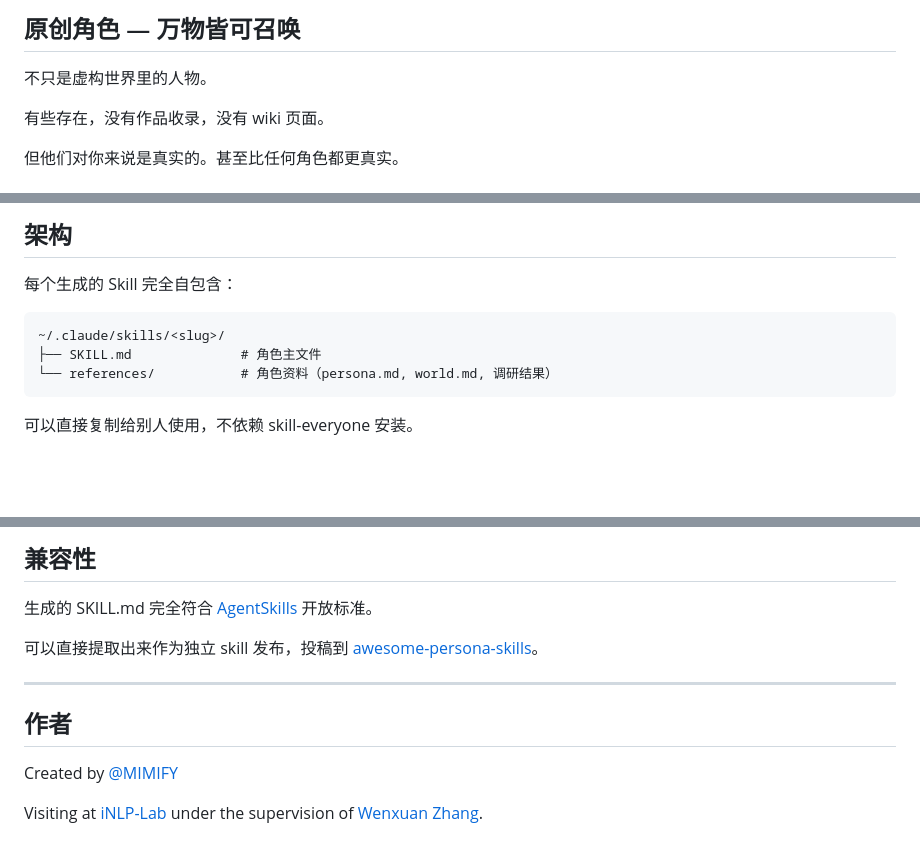
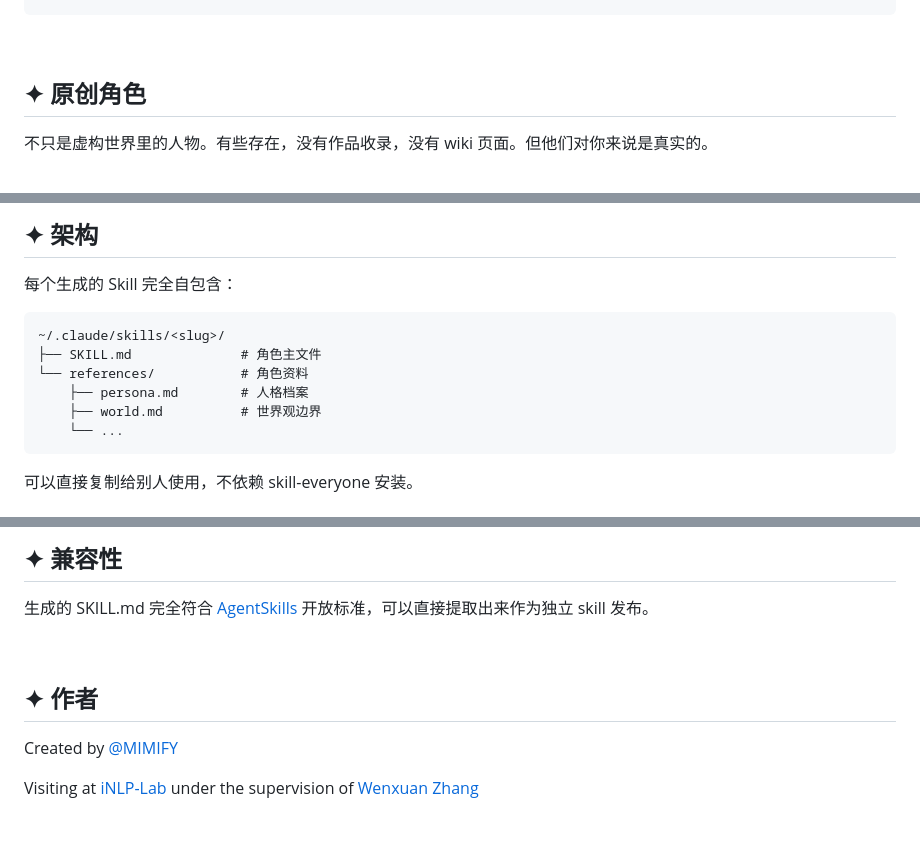
Before and after one commit to MIMIFY/skill_everyone, a Markdown page: README.md, 3 parts joined by grey strips. Rendered like a GitHub page; folded sections open; blank space fills up the shorter version.

````diff
--- a/README.md
+++ b/README.md
@@ -197,9 +205,9 @@ Summon 会调研、提炼、建模。
 
-## 原创角色 — 万物皆可召唤
+<br>
 
-不只是虚构世界里的人物。
+## ✦ 原创角色
 
-有些存在，没有作品收录，没有 wiki 页面。
+不只是虚构世界里的人物。有些存在，没有作品收录，没有 wiki 页面。但他们对你来说是真实的。
 
-但他们对你来说是真实的。甚至比任何角色都更真实。
+<br>
 
@@ -326,12 +308,15 @@ cp -r examples/* ~/.claude/skills/
 
-## 架构
+## ✦ 架构
 
 每个生成的 Skill 完全自包含：
 
 ```
 ~/.claude/skills/<slug>/
 ├── SKILL.md              # 角色主文件
-└── references/           # 角色资料（persona.md, world.md, 调研结果）
+└── references/           # 角色资料
+    ├── persona.md        # 人格档案
+    ├── world.md          # 世界观边界
+    └── ...
 ```
 
 可以直接复制给别人使用，不依赖 skill-everyone 安装。
@@ -340,15 +325,13 @@ cp -r examples/* ~/.claude/skills/
 
-## 兼容性
+## ✦ 兼容性
 
-生成的 SKILL.md 完全符合 [AgentSkills](https://agentskills.io) 开放标准。
+生成的 SKILL.md 完全符合 [AgentSkills](https://agentskills.io) 开放标准，可以直接提取出来作为独立 skill 发布。
 
-可以直接提取出来作为独立 skill 发布，投稿到 [awesome-persona-skills](https://github.com/tmstack/awesome-persona-skills)。
+<br>
 
----
-
-## 作者
+## ✦ 作者
 
 Created by [@MIMIFY](https://github.com/MIMIFY)
 
-Visiting at [iNLP-Lab](https://github.com/iNLP-Lab) under the supervision of [Wenxuan Zhang](https://isakzhang.github.io/).
+Visiting at [iNLP-Lab](https://github.com/iNLP-Lab) under the supervision of [Wenxuan Zhang](https://isakzhang.github.io/)
 
````
Also changed, not shown: other parts of README.md (+126 -142 lines), SKILL.md (+58 -41 lines), prompts/research_auto.md (+71 -21 lines).
